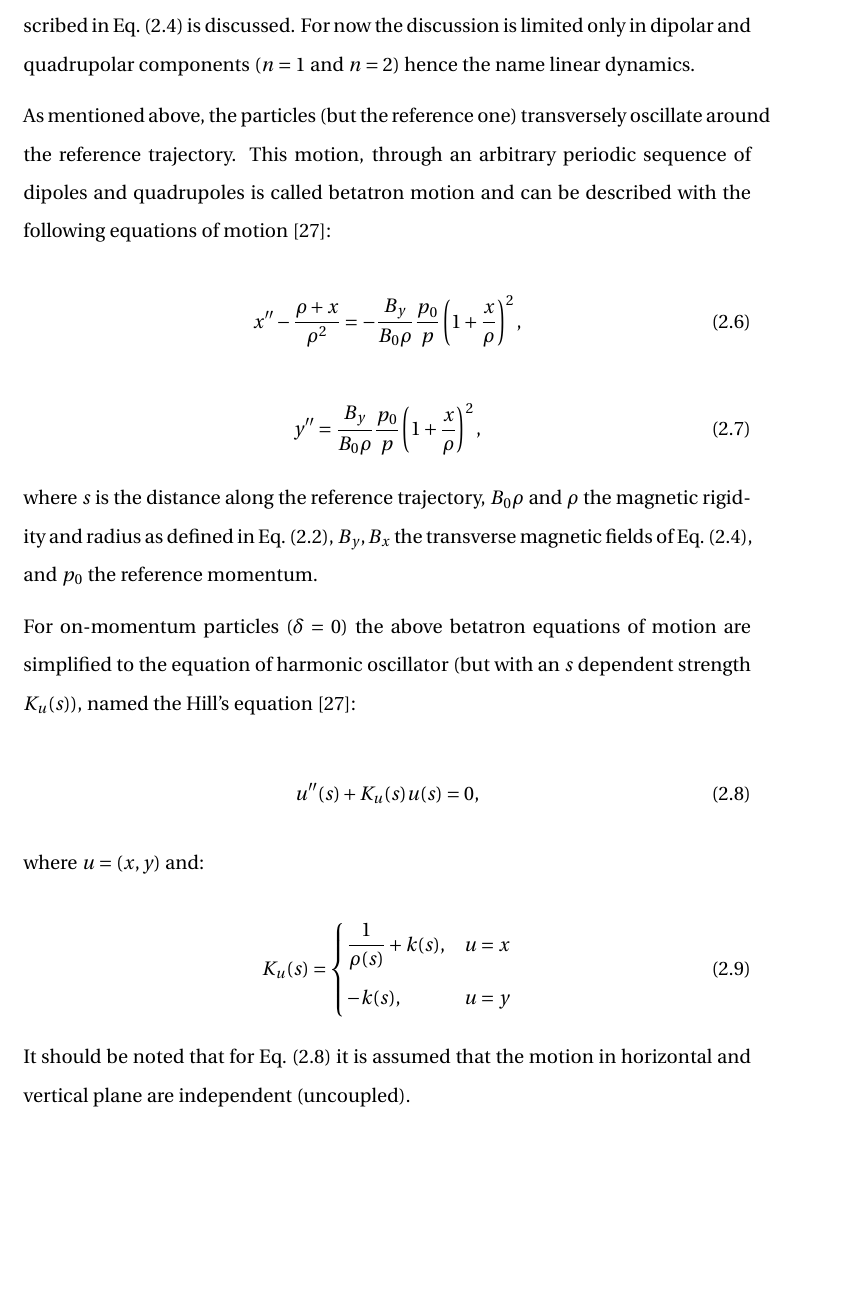
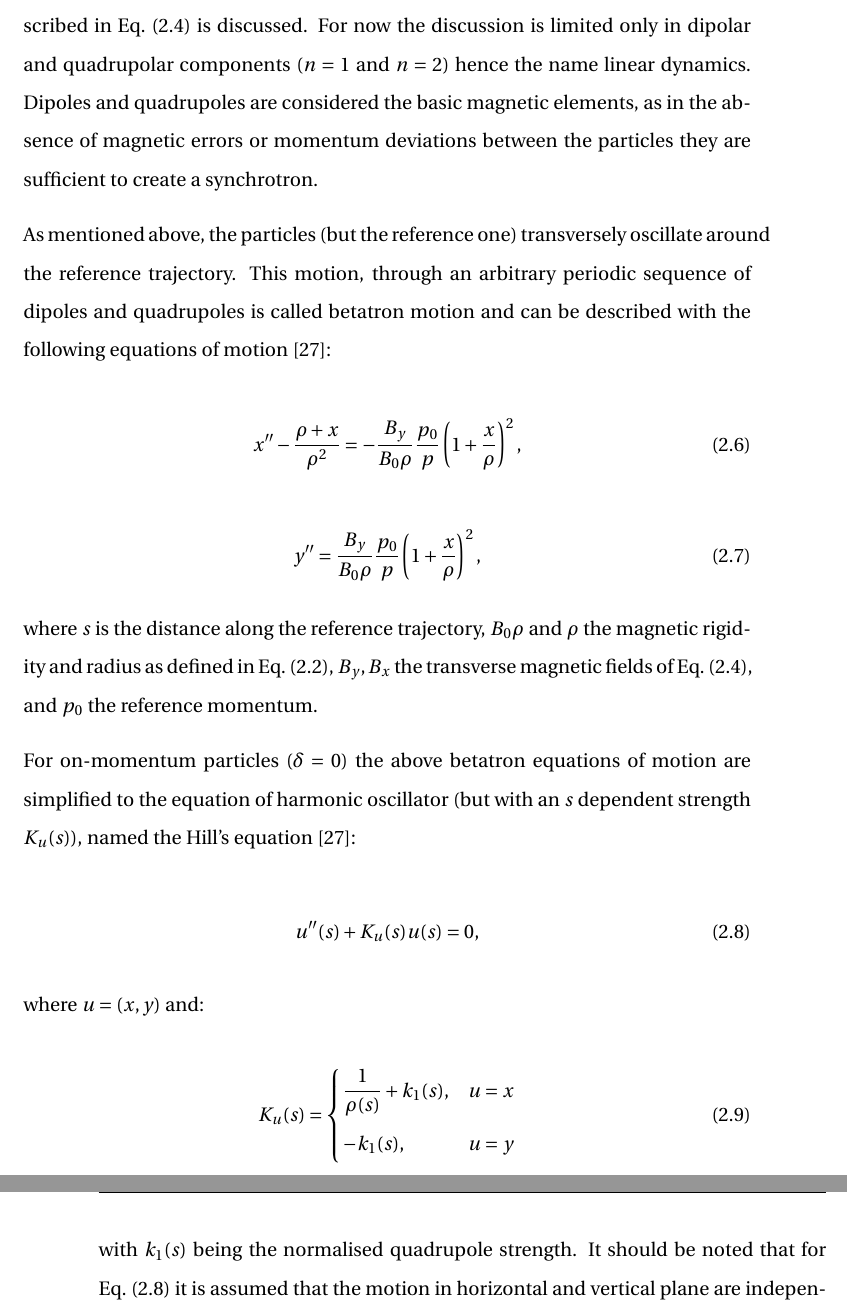
Before and after one commit to natriant/PhD_thesis, a LaTeX thesis (main.tex, which reads chapters/chapter02.tex): part of page 34 of 128 before the commit and two parts of pages 34 and 35 of 128 after it, the two joined at a grey line, cut so that both start at the same text, the shorter picture padded with empty space. Compiled offline with pdfLaTeX.

Commit message:
update Hill's equation

```diff
--- a/chapters/chapter02.tex
+++ b/chapters/chapter02.tex
@@ -100,7 +100,7 @@ and is expressed in untis of  $\mathrm{T/m^{n}}$. This is the convention that wi
 In the transverse plane the motion is orthogonal to the reference trajectory (see Fig.~\ref{fig:coordinate_system}) and its co-ordinates are $(x, x^\prime, y, y^\prime)$. For the discussion on the transverse beam dynamics, the $(x, x^\prime)$ and $(y, y^\prime)$ co-ordinates will be both described by $(u, u^\prime)$ when possible to facilitate the notation.
 
 \subsubsection{Linear dynamics}
-Here the transverse motion of a particle moving the two-dimensional fields described in Eq.~\eqref{eq:mult_expansion} is discussed. For now the discussion is limited only in dipolar and quadrupolar components ($n=1$ and $n=2$) hence the name linear dynamics.
+Here the transverse motion of a particle moving the two-dimensional fields described in Eq.~\eqref{eq:mult_expansion} is discussed. For now the discussion is limited only in dipolar and quadrupolar components ($n=1$ and $n=2$) hence the name linear dynamics. Dipoles and quadrupoles are considered the basic magnetic elements, as in the absence of magnetic errors or momentum deviations between the particles they are sufficient to create a synchrotron.
 
 As mentioned above, the particles (but the reference one) transversely  oscillate around the reference trajectory. This motion, through an arbitrary periodic sequence of dipoles and quadrupoles is called betatron motion and can be described with the following equations of motion~\cite{Lee:1425444}:
 % also sofia's thesis Eq.(2.37)
@@ -125,12 +125,12 @@ where $u=(x,y)$ and:
 
  \begin{equation}\label{eq:Hills_equation_2}
     K_u(s) = \begin{dcases}
-        \frac{1}{\rho(s)}+k(s), & u=x \\
-        -k(s), & u=y
+        \frac{1}{\rho(s)}+k_1(s), & u=x \\
+        -k_1(s), & u=y
     \end{dcases}
 \end{equation}
 
-It should be noted that for Eq.~\eqref{eq:Hills_equation_1} it is assumed that the motion in horizontal and vertical plane are independent (uncoupled).
+with $k_1(s)$ being the normalised quadrupole strength. It should be noted that for Eq.~\eqref{eq:Hills_equation_1} it is assumed that the motion in horizontal and vertical plane are independent (uncoupled).
 
 As $K_u(s)$ is a periodic function, the two independent solutions of the second order differential Eq.~\eqref{eq:Hills_equation_1} can be expressed using the Floquet theorem~\cite{Floquet1883} as follows (see Appendix A, Sec. I.5 in Ref.~~\cite{Lee:1425444}):
 
```
Also changed, not shown: chapters/chapter02.tex (2 more changed lines).
